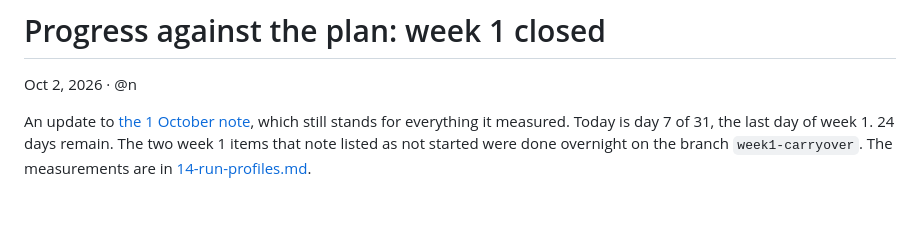
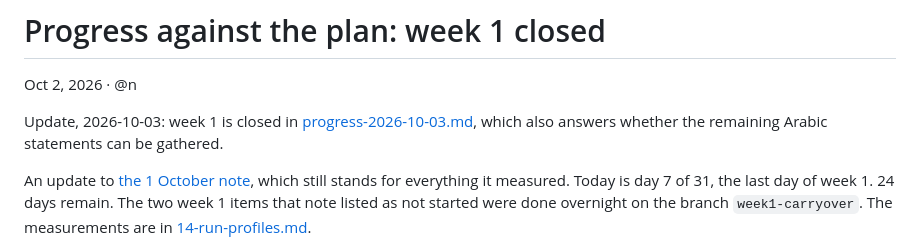
Before and after one commit to noah-mclain/financial-reports-analysis-model, a Markdown page: docs/exec-summaries/progress-2026-10-02.md, the part around the change. Rendered like a GitHub page; blank space fills up the shorter version.

```diff
--- a/docs/exec-summaries/progress-2026-10-02.md
+++ b/docs/exec-summaries/progress-2026-10-02.md
@@ -1,6 +1,8 @@
 # Progress against the plan: week 1 closed
 
 Oct 2, 2026 · @n
+
+Update, 2026-10-03: week 1 is closed in [progress-2026-10-03.md](progress-2026-10-03.md), which also answers whether the remaining Arabic statements can be gathered.
 
 An update to [the 1 October note](progress-2026-10-01.md), which still stands for everything it measured. Today is day 7 of 31, the last day of week 1. 24 days remain. The two week 1 items that note listed as not started were done overnight on the branch `week1-carryover`. The measurements are in [14-run-profiles.md](../blueprint/14-run-profiles.md).
 
```
Also changed, not shown: docs/exec-summaries/progress-2026-10-03.md (added, +58 -0 lines).
